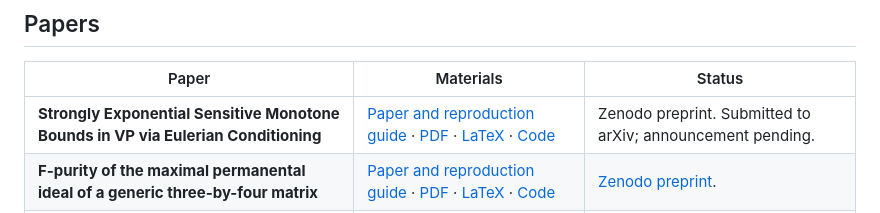
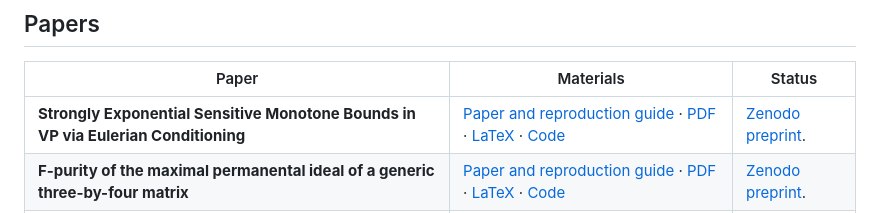
Before and after one commit to yxie2/complexity-frontiers, a Markdown page: README.md, the part around the change. GitHub-like rendering.

Commit message:
Match Zenodo status links across the papers table

```diff
--- a/README.md
+++ b/README.md
@@ -14,7 +14,7 @@ and algebraic geometry, motivated by P versus NP and VP versus VNP.
 
 | Paper | Materials | Status |
 | --- | --- | --- |
-| **Strongly Exponential Sensitive Monotone Bounds in VP via Eulerian Conditioning** | [Paper and reproduction guide](papers/sensitive-monotone-vp/README.md) · [PDF](papers/sensitive-monotone-vp/paper.pdf) · [LaTeX](papers/sensitive-monotone-vp/main.tex) · [Code](papers/sensitive-monotone-vp/anc/) | Zenodo preprint. Submitted to arXiv; announcement pending. |
+| **Strongly Exponential Sensitive Monotone Bounds in VP via Eulerian Conditioning** | [Paper and reproduction guide](papers/sensitive-monotone-vp/README.md) · [PDF](papers/sensitive-monotone-vp/paper.pdf) · [LaTeX](papers/sensitive-monotone-vp/main.tex) · [Code](papers/sensitive-monotone-vp/anc/) | [Zenodo preprint](https://zenodo.org/records/22783087). |
 | **F-purity of the maximal permanental ideal of a generic three-by-four matrix** | [Paper and reproduction guide](papers/three-by-four-permanents/README.md) · [PDF](papers/three-by-four-permanents/paper.pdf) · [LaTeX](papers/three-by-four-permanents/main.tex) · [Code](papers/three-by-four-permanents/anc/) | [Zenodo preprint](https://zenodo.org/records/22879129). |
 | **Frobenius splitting and singular loci of prime-size permanents** | [Paper and reproduction guide](papers/prime-size-permanents/README.md) · [PDF](papers/prime-size-permanents/paper.pdf) · [LaTeX](papers/prime-size-permanents/main.tex) · [Code](papers/prime-size-permanents/anc/) | [Zenodo preprint](https://zenodo.org/records/22878451). |
 
```
